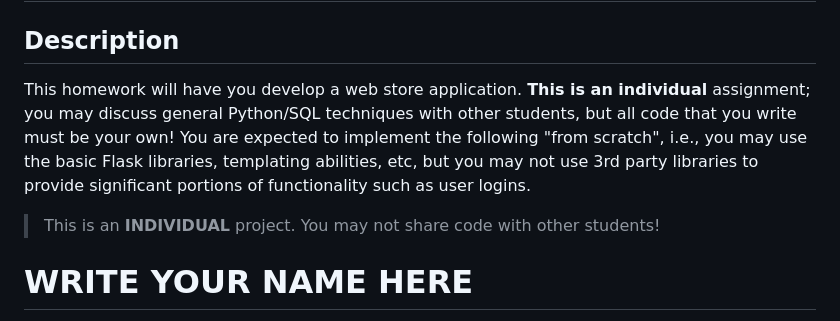
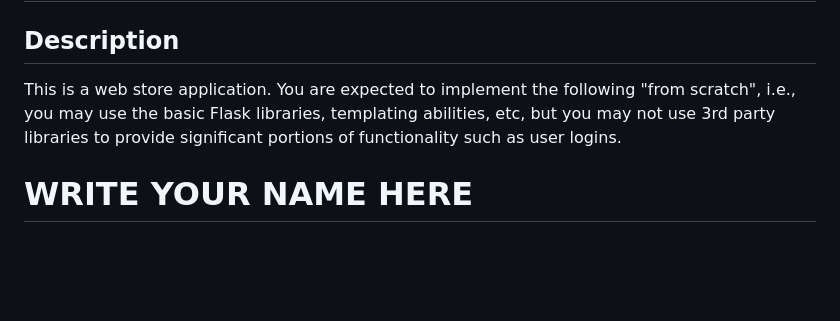
Before and after one commit to myoo18/Shopping-Cart-WebApp, a Markdown page: README.md, the part around the change. GitHub-like rendering; blank space fills up the shorter version.

```diff
--- a/README.md
+++ b/README.md
@@ -1,9 +1,6 @@
 # Shopping-Cart-WebApp
 ## Description
-This homework will have you develop a web store application.  **This is an individual** assignment; you may discuss general Python/SQL techniques with other students, but all code that you write must be your own! You are expected to implement the following "from scratch", i.e., you may use the basic Flask libraries, templating abilities, etc, but you may not use 3rd party libraries to provide significant portions of functionality such as user logins.
-
-
-> This is an **INDIVIDUAL** project. You may not share code with other students!
+This is a web store application. You are expected to implement the following "from scratch", i.e., you may use the basic Flask libraries, templating abilities, etc, but you may not use 3rd party libraries to provide significant portions of functionality such as user logins.
 
 
 # WRITE YOUR NAME HERE
```
